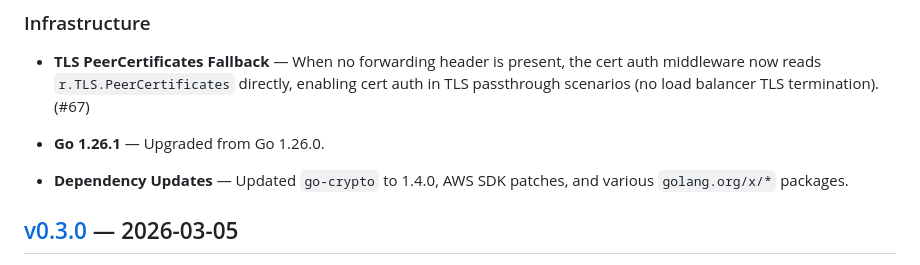
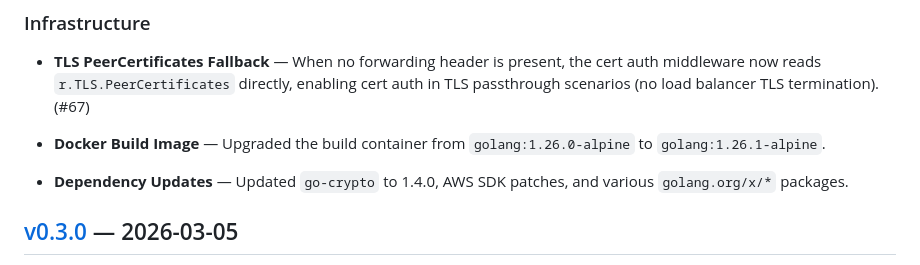
Before and after one commit to stephnangue/warden, a Markdown page: CHANGELOG.md, the part around the change. Drawn GitHub-style.

Commit message:
docs: fix Go changelog entry — Docker build image bump, not toolchain

```diff
--- a/CHANGELOG.md
+++ b/CHANGELOG.md
@@ -34,7 +34,7 @@ All notable changes to Warden are documented in this file.
 
 - **TLS PeerCertificates Fallback** — When no forwarding header is present, the cert auth middleware now reads `r.TLS.PeerCertificates` directly, enabling cert auth in TLS passthrough scenarios (no load balancer TLS termination). (#67)
 
-- **Go 1.26.1** — Upgraded from Go 1.26.0.
+- **Docker Build Image** — Upgraded the build container from `golang:1.26.0-alpine` to `golang:1.26.1-alpine`.
 
 - **Dependency Updates** — Updated `go-crypto` to 1.4.0, AWS SDK patches, and various `golang.org/x/*` packages.
 
```
